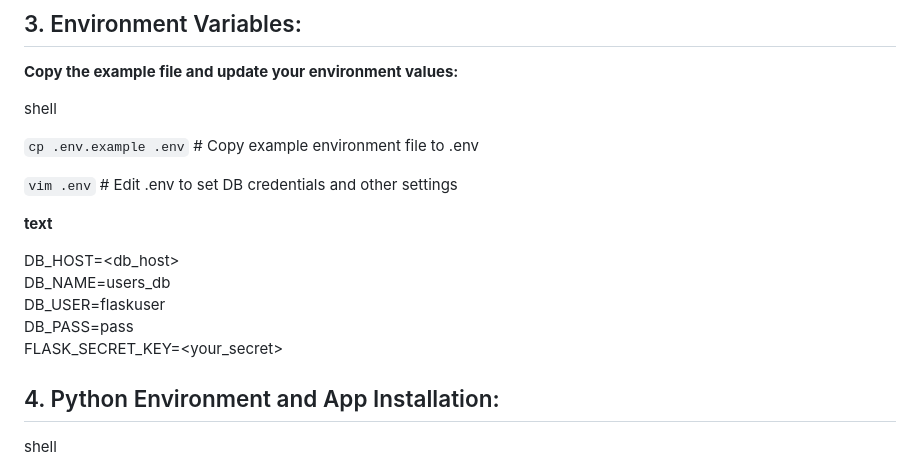
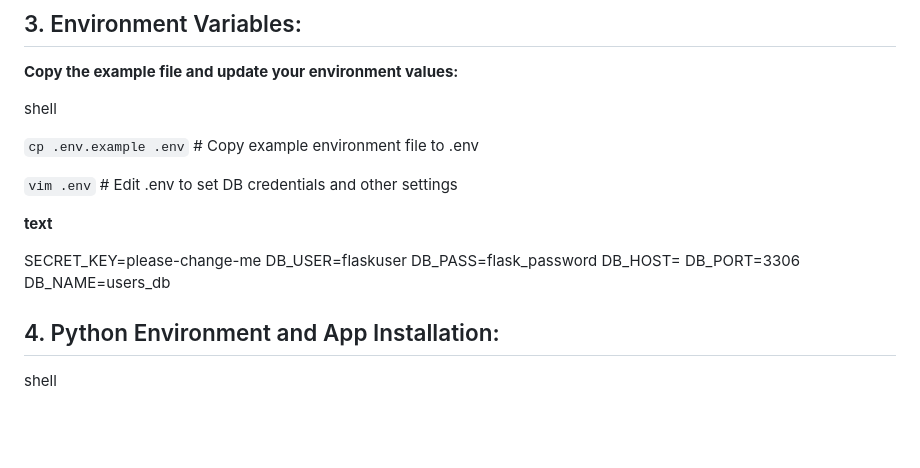
Before and after one commit to JeevanUgale/python-app, a Markdown page: README.md, the part around the change. Rendered like a GitHub page; blank space fills up the shorter version.

```diff
--- a/README.md
+++ b/README.md
@@ -83,11 +83,12 @@ shell
 
 **text**
 
-DB_HOST=<db_host>\
-DB_NAME=users_db\
-DB_USER=flaskuser\
-DB_PASS=pass\
-FLASK_SECRET_KEY=<your_secret>
+SECRET_KEY=please-change-me
+DB_USER=flaskuser
+DB_PASS=flask_password
+DB_HOST=<host-ip or endpoint>
+DB_PORT=3306
+DB_NAME=users_db
 
 ## 4. Python Environment and App Installation:
 
```
